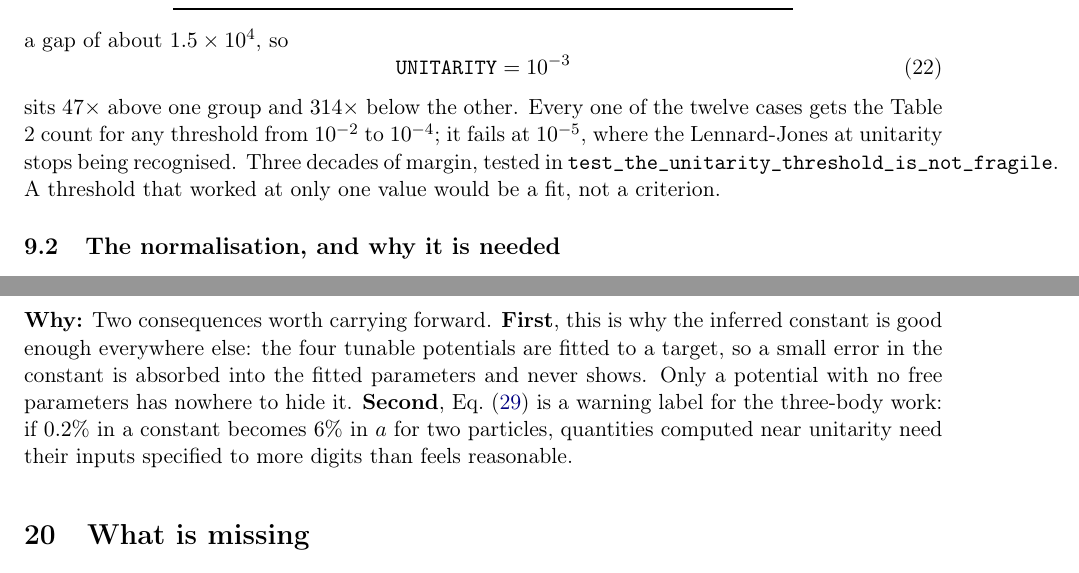
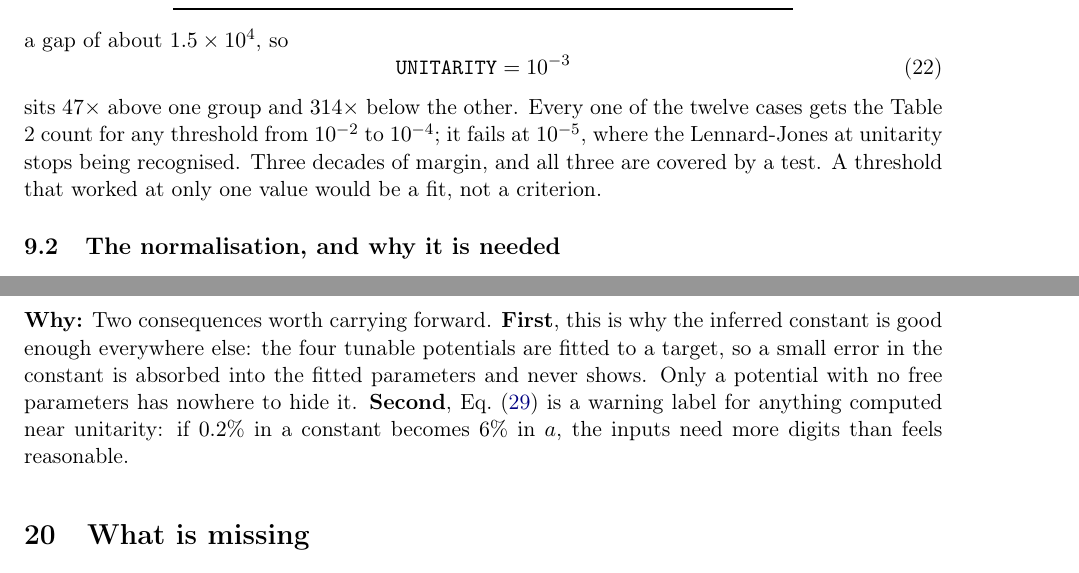
Before and after one commit to pemodest0/Low-energy-scattering, a LaTeX paper (notas_teoria/fonte/Theory_and_Implementation.tex): two parts of pages 12 and 25 of 29, joined at a grey line, cut so that both start at the same text. Compiled offline with pdfLaTeX.

Commit message:
Housekeeping: English identifier, tighter tables, measured runtime
Three small things found by reading the tree end to end.

A variable added with the helium fix was named in Portuguese; the repository is
in English. Renamed.

The revision-history table and one paragraph ran past the margin. LaTeX now
reports zero overfull boxes, down from two.

The stated runtime said 3 min against a measured 102 s. Now 2 min.

Also dropped a forward reference to three-body work from the halo-sensitivity
note. The point stands on its own -- near unitarity, inputs need more digits
than seems reasonable -- and does not need the example.

```diff
--- a/notas_teoria/fonte/Theory_and_Implementation.tex
+++ b/notas_teoria/fonte/Theory_and_Implementation.tex
@@ -705,9 +705,9 @@ a gap of about $1.5\times10^{4}$, so
 sits $47\times$ above one group and $314\times$ below the other. Every one of
 the twelve cases gets the Table 2 count for any threshold from $10^{-2}$ to
 $10^{-4}$; it fails at $10^{-5}$, where the Lennard-Jones at unitarity stops
-being recognised. Three decades of margin, tested in
-\texttt{test\_the\_unitarity\_threshold\_is\_not\_fragile}. A threshold that
-worked at only one value would be a fit, not a criterion.
+being recognised. Three decades of margin, and all three are
+covered by a test. A threshold that worked at only one value would be a fit,
+not a criterion.
 
 \subsection{The normalisation, and why it is needed}
 
@@ -1594,10 +1594,9 @@ is amplified.
 inferred constant is good enough everywhere else: the four tunable potentials
 are fitted to a target, so a small error in the constant is absorbed into the
 fitted parameters and never shows. Only a potential with no free parameters has
-nowhere to hide it. \textbf{Second}, Eq.~\eqref{eq:halosens} is a warning label
-for the three-body work: if $0.2\%$ in a constant becomes $6\%$ in $a$ for two
-particles, quantities computed near unitarity need their inputs specified to
-more digits than feels reasonable.}
+nowhere to hide it. \textbf{Second}, Eq.~\eqref{eq:halosens} is a warning
+label for anything computed near unitarity: if $0.2\%$ in a constant becomes
+$6\%$ in $a$, the inputs need more digits than feels reasonable.}
 
 \section{What is missing}
 
```
Also changed, not shown: README.md, notas_teoria/Theory_and_Implementation.pdf, notas_teoria/fonte/Theory_and_Implementation.tex (22 more changed lines), 1 other file.
